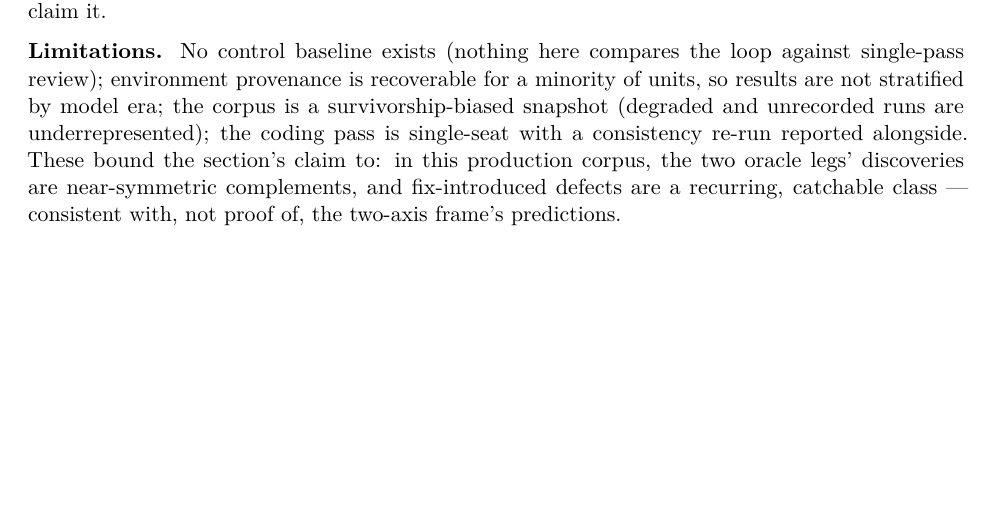
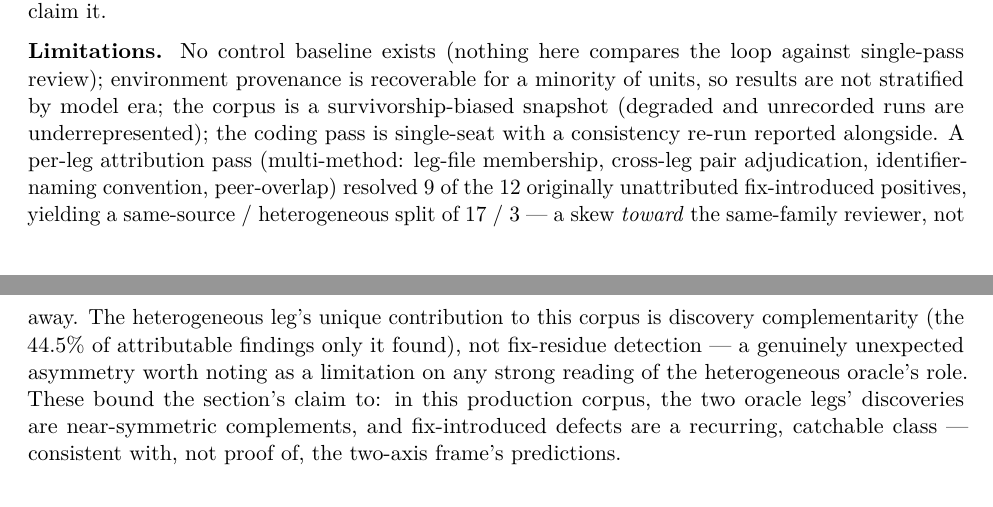
Before and after one commit to maskshell/solidforge, a LaTeX paper (docs/papers/spec-gaming-orthogonal-axis.tex): part of page 14 of 19 before the commit and two parts of pages 14 and 15 of 19 after it, the two joined at a grey line, cut so that both start at the same text, the shorter picture padded with empty space. Compiled offline with pdfLaTeX.

Commit message:
papers: §6.5 Limitations gains the D3 per-leg-skew finding — snapshot sync
Co-Authored-By: Claude Code <noreply@anthropic.com>

Internal: 9eefe159 — snapshot of private repo HEAD (2026-09-16)

```diff
--- a/docs/papers/spec-gaming-orthogonal-axis.tex
+++ b/docs/papers/spec-gaming-orthogonal-axis.tex
@@ -1029,7 +1029,16 @@ compares the loop against single-pass review); environment provenance
 is recoverable for a minority of units, so results are not stratified
 by model era; the corpus is a survivorship-biased snapshot (degraded
 and unrecorded runs are underrepresented); the coding pass is
-single-seat with a consistency re-run reported alongside. These bound
+single-seat with a consistency re-run reported alongside. A per-leg
+attribution pass (multi-method: leg-file membership, cross-leg pair
+adjudication, identifier-naming convention, peer-overlap) resolved 9
+of the 12 originally unattributed fix-introduced positives, yielding a
+same-source / heterogeneous split of 17 / 3 --- a skew \emph{toward}
+the same-family reviewer, not away. The heterogeneous leg's unique
+contribution to this corpus is discovery complementarity (the 44.5\%
+of attributable findings only it found), not fix-residue detection
+--- a genuinely unexpected asymmetry worth noting as a limitation on
+any strong reading of the heterogeneous oracle's role. These bound
 the section's claim to: in this production corpus, the two oracle
 legs' discoveries are near-symmetric complements, and fix-introduced
 defects are a recurring, catchable class --- consistent with, not
```
Also changed, not shown: docs/papers/spec-gaming-orthogonal-axis.md (+1 -1 lines), docs/papers/spec-gaming-orthogonal-axis.pdf.
